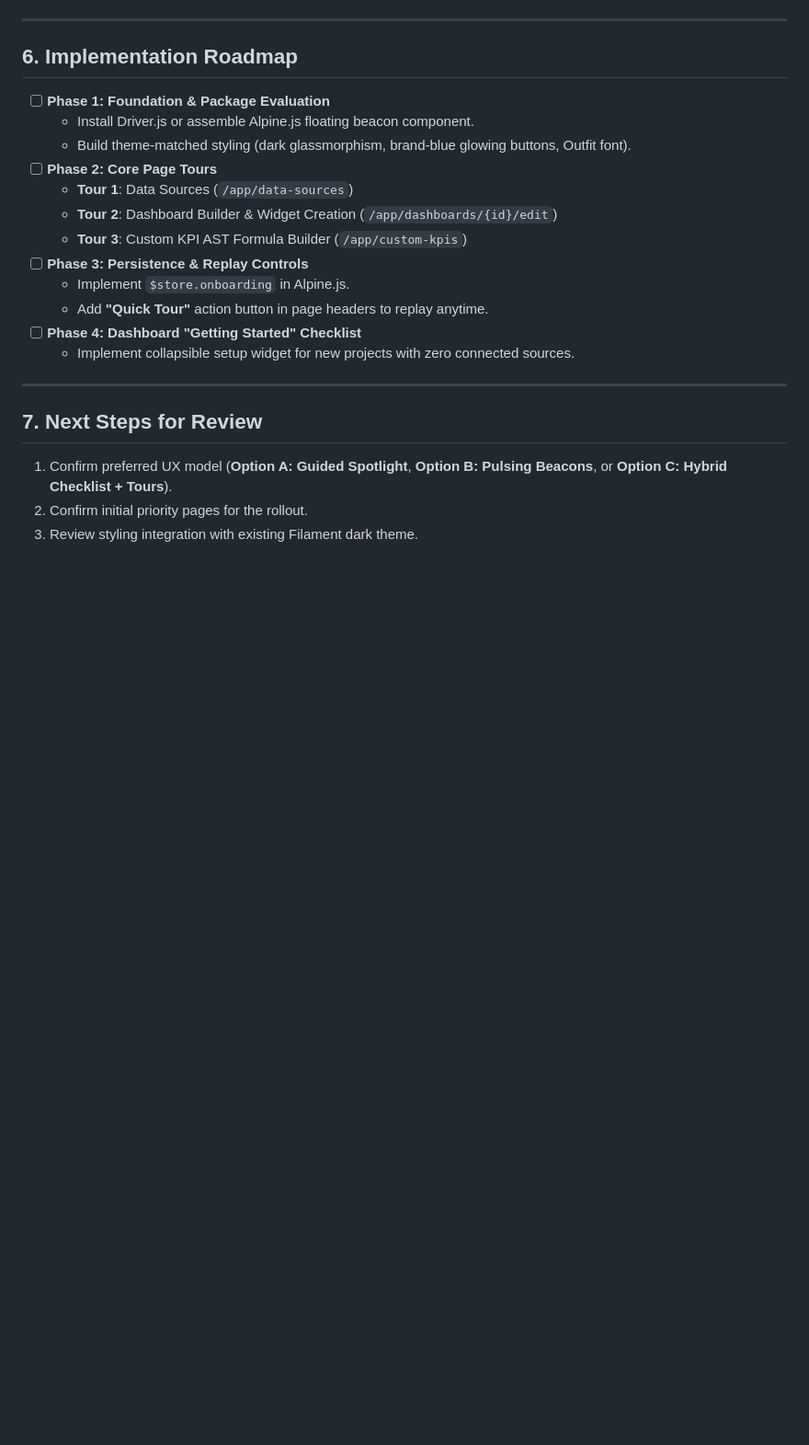
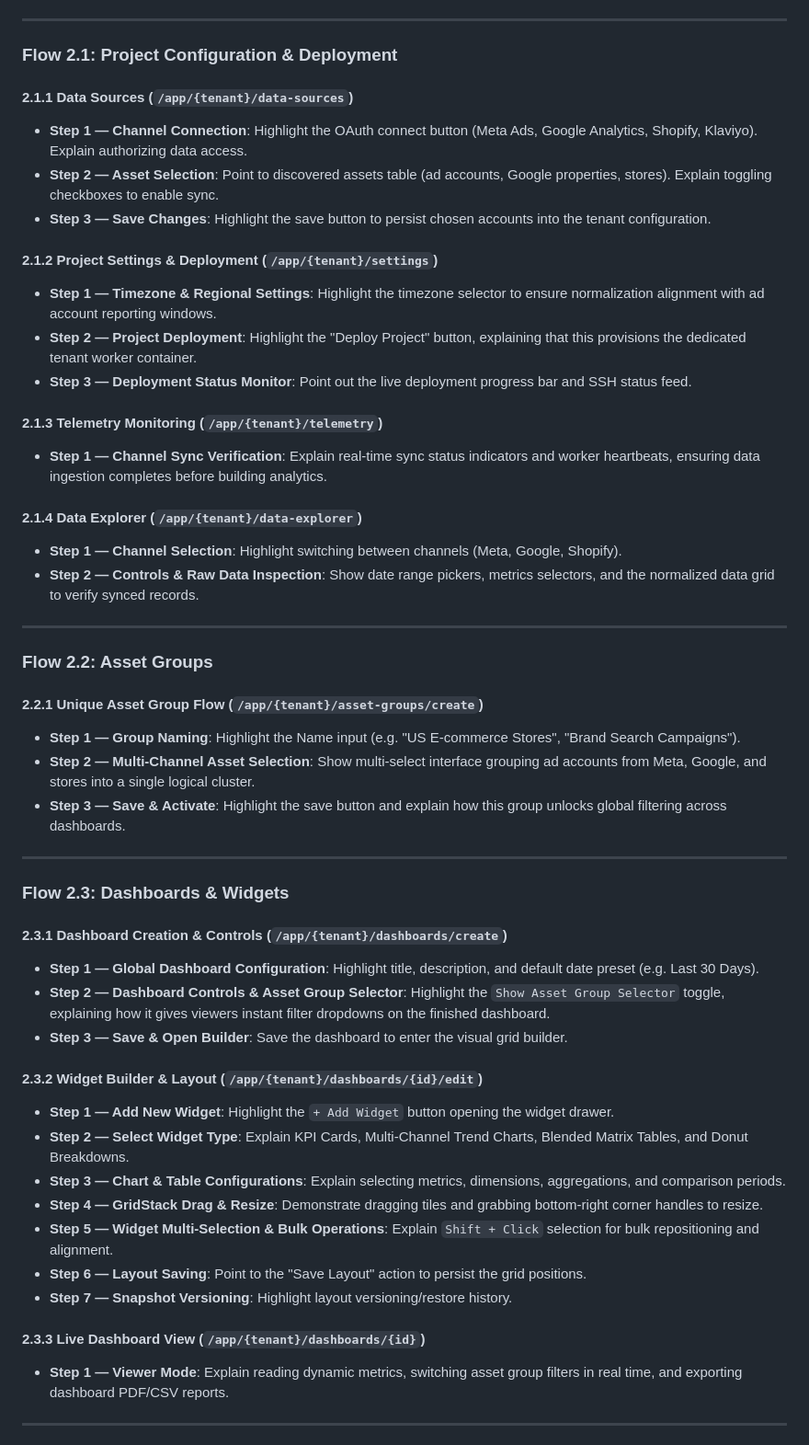
Before and after one commit to anibalealvarezs/apis-hub-facade, a Markdown page: docs/onboarding_ui_tooltips_proposal.md, the part around one of its changes. Shown at 92% size. Rendered like a GitHub page; blank space fills up the shorter version.

```diff
--- a/docs/onboarding_ui_tooltips_proposal.md
+++ b/docs/onboarding_ui_tooltips_proposal.md
@@ -194,25 +48,54 @@ In `app/Providers/Filament/AppPanelProvider.php`:
 
 ---
 
-## 6. Implementation Roadmap
+### Flow 2.1: Project Configuration & Deployment
 
-- [ ] **Phase 1: Foundation & Package Evaluation**
-  - Install Driver.js or assemble Alpine.js floating beacon component.
-  - Build theme-matched styling (dark glassmorphism, brand-blue glowing buttons, Outfit font).
-- [ ] **Phase 2: Core Page Tours**
-  - **Tour 1**: Data Sources (`/app/data-sources`)
-  - **Tour 2**: Dashboard Builder & Widget Creation (`/app/dashboards/{id}/edit`)
-  - **Tour 3**: Custom KPI AST Formula Builder (`/app/custom-kpis`)
-- [ ] **Phase 3: Persistence & Replay Controls**
-  - Implement `$store.onboarding` in Alpine.js.
-  - Add **"Quick Tour"** action button in page headers to replay anytime.
-- [ ] **Phase 4: Dashboard "Getting Started" Checklist**
-  - Implement collapsible setup widget for new projects with zero connected sources.
+#### 2.1.1 Data Sources (`/app/{tenant}/data-sources`)
+* **Step 1 — Channel Connection**: Highlight the OAuth connect button (Meta Ads, Google Analytics, Shopify, Klaviyo). Explain authorizing data access.
+* **Step 2 — Asset Selection**: Point to discovered assets table (ad accounts, Google properties, stores). Explain toggling checkboxes to enable sync.
+* **Step 3 — Save Changes**: Highlight the save button to persist chosen accounts into the tenant configuration.
+
+#### 2.1.2 Project Settings & Deployment (`/app/{tenant}/settings`)
+* **Step 1 — Timezone & Regional Settings**: Highlight the timezone selector to ensure normalization alignment with ad account reporting windows.
+* **Step 2 — Project Deployment**: Highlight the "Deploy Project" button, explaining that this provisions the dedicated tenant worker container.
+* **Step 3 — Deployment Status Monitor**: Point out the live deployment progress bar and SSH status feed.
+
+#### 2.1.3 Telemetry Monitoring (`/app/{tenant}/telemetry`)
+* **Step 1 — Channel Sync Verification**: Explain real-time sync status indicators and worker heartbeats, ensuring data ingestion completes before building analytics.
+
+#### 2.1.4 Data Explorer (`/app/{tenant}/data-explorer`)
+* **Step 1 — Channel Selection**: Highlight switching between channels (Meta, Google, Shopify).
+* **Step 2 — Controls & Raw Data Inspection**: Show date range pickers, metrics selectors, and the normalized data grid to verify synced records.
 
 ---
 
-## 7. Next Steps for Review
+### Flow 2.2: Asset Groups
 
-1. Confirm preferred UX model (**Option A: Guided Spotlight**, **Option B: Pulsing Beacons**, or **Option C: Hybrid Checklist + Tours**).
-2. Confirm initial priority pages for the rollout.
-3. Review styling integration with existing Filament dark theme.
+#### 2.2.1 Unique Asset Group Flow (`/app/{tenant}/asset-groups/create`)
+* **Step 1 — Group Naming**: Highlight the Name input (e.g. "US E-commerce Stores", "Brand Search Campaigns").
+* **Step 2 — Multi-Channel Asset Selection**: Show multi-select interface grouping ad accounts from Meta, Google, and stores into a single logical cluster.
+* **Step 3 — Save & Activate**: Highlight the save button and explain how this group unlocks global filtering across dashboards.
+
+---
+
+### Flow 2.3: Dashboards & Widgets
+
+#### 2.3.1 Dashboard Creation & Controls (`/app/{tenant}/dashboards/create`)
+* **Step 1 — Global Dashboard Configuration**: Highlight title, description, and default date preset (e.g. Last 30 Days).
+* **Step 2 — Dashboard Controls & Asset Group Selector**: Highlight the `Show Asset Group Selector` toggle, explaining how it gives viewers instant filter dropdowns on the finished dashboard.
+* **Step 3 — Save & Open Builder**: Save the dashboard to enter the visual grid builder.
+
+#### 2.3.2 Widget Builder & Layout (`/app/{tenant}/dashboards/{id}/edit`)
+* **Step 1 — Add New Widget**: Highlight the `+ Add Widget` button opening the widget drawer.
+* **Step 2 — Select Widget Type**: Explain KPI Cards, Multi-Channel Trend Charts, Blended Matrix Tables, and Donut Breakdowns.
+* **Step 3 — Chart & Table Configurations**: Explain selecting metrics, dimensions, aggregations, and comparison periods.
+* **Step 4 — GridStack Drag & Resize**: Demonstrate dragging tiles and grabbing bottom-right corner handles to resize.
+* **Step 5 — Widget Multi-Selection & Bulk Operations**: Explain `Shift + Click` selection for bulk repositioning and alignment.
+* **Step 6 — Layout Saving**: Point to the "Save Layout" action to persist the grid positions.
+* **Step 7 — Snapshot Versioning**: Highlight layout versioning/restore history.
+
+#### 2.3.3 Live Dashboard View (`/app/{tenant}/dashboards/{id}`)
+* **Step 1 — Viewer Mode**: Explain reading dynamic metrics, switching asset group filters in real time, and exporting dashboard PDF/CSV reports.
+
+---
+
```
Also changed, not shown: other parts of docs/onboarding_ui_tooltips_proposal.md (+110 -176 lines).
